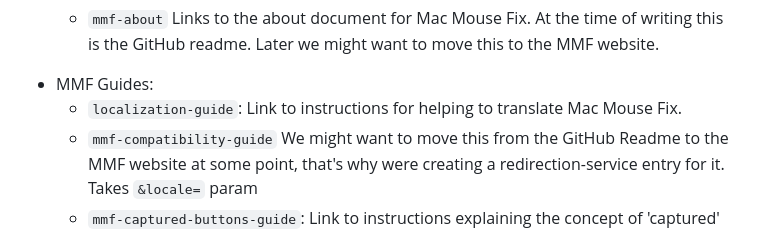
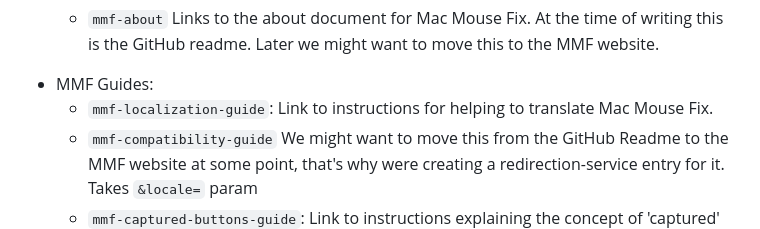
Before and after one commit to noah-nuebling/redirection-service, a Markdown page: README.md, the part around the change. GitHub-like rendering.

```diff
--- a/README.md
+++ b/README.md
@@ -33,7 +33,7 @@ Possible values:
 
   - `mmf-about` Links to the about document for Mac Mouse Fix. At the time of writing this is the GitHub readme. Later we might want to move this to the MMF website.
 - MMF Guides:
-  - `localization-guide`: Link to instructions for helping to translate Mac Mouse Fix.
+  - `mmf-localization-guide`: Link to instructions for helping to translate Mac Mouse Fix.
   - `mmf-compatibility-guide` We might want to move this from the GitHub Readme to the MMF website at some point, that's why were creating a redirection-service entry for it. Takes `&locale=` param
   - `mmf-captured-buttons-guide`: Link to instructions explaining the concept of 'captured' buttons in Mac Mouse Fix. Takes `&locale=` param.
 
```
